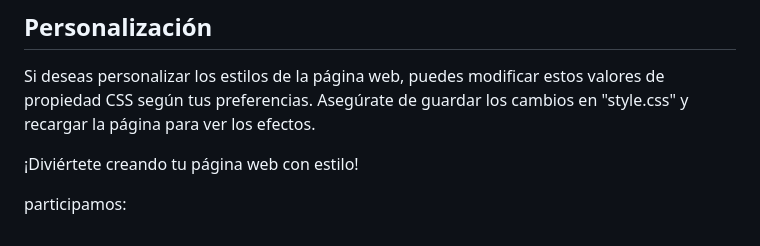
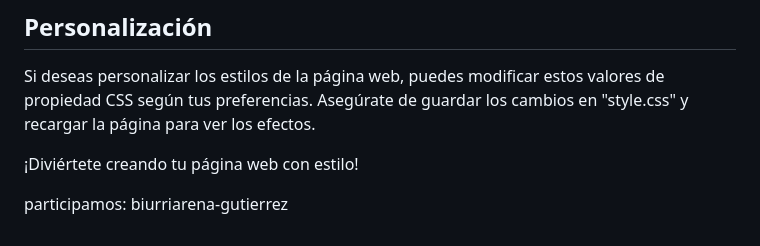
Before and after one commit to InstitutoSP/dar-estilo-con-css-bianxgu, a Markdown page: README.md, the part around the change. Rendered like a GitHub page.

Commit message:
terminado

```diff
--- a/README.md
+++ b/README.md
@@ -95,4 +95,4 @@ Si deseas personalizar los estilos de la página web, puedes modificar estos val
 ¡Diviértete creando tu página web con estilo!
 
 
-participamos:
+participamos: biurriarena-gutierrez
```
